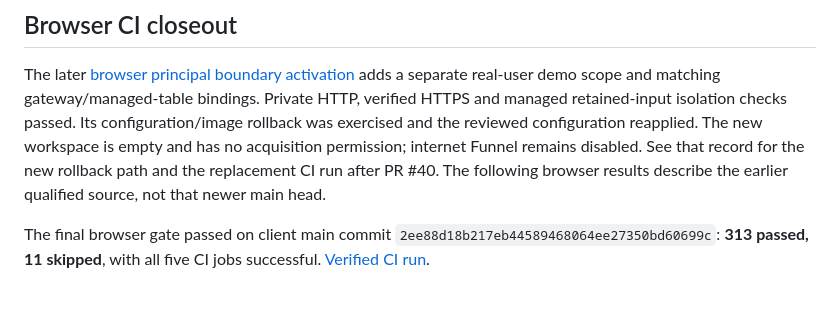
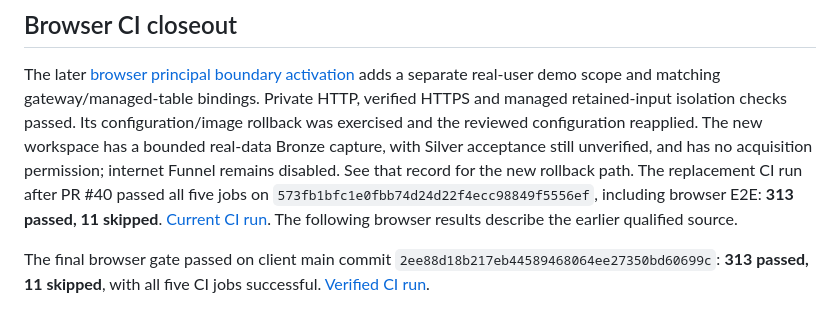
Before and after one commit to Adventures-OpenBQ/openbq-docker, a Markdown page: v11/NAS-LIVE-2026-11-04.md, the part around the change. Drawn GitHub-style.

```diff
--- a/v11/NAS-LIVE-2026-11-04.md
+++ b/v11/NAS-LIVE-2026-11-04.md
@@ -119,10 +119,14 @@ The later [browser principal boundary activation](WEB-PRINCIPAL-BOUNDARY.md)
 adds a separate real-user demo scope and matching gateway/managed-table
 bindings. Private HTTP, verified HTTPS and managed retained-input isolation
 checks passed. Its configuration/image rollback was exercised and the reviewed
-configuration reapplied. The new workspace is empty and has no acquisition
+configuration reapplied. The new workspace has a bounded real-data Bronze
+capture, with Silver acceptance still unverified, and has no acquisition
 permission; internet Funnel remains disabled. See that record for the new
-rollback path and the replacement CI run after PR #40. The following browser
-results describe the earlier qualified source, not that newer main head.
+rollback path. The replacement CI run after PR #40 passed all five jobs on
+`573fb1bfc1e0fbb74d24d22f4ecc98849f5556ef`, including browser E2E:
+**313 passed, 11 skipped**.
+[Current CI run](https://github.com/Adventures-OpenBQ/bdobb/actions/runs/41851055344).
+The following browser results describe the earlier qualified source.
 
 The final browser gate passed on client main commit
 `2ee88d18b217eb44589468064ee27350bd60699c`:
```
Also changed, not shown: v11/WEB-PRINCIPAL-BOUNDARY.md (+12 -5 lines).
